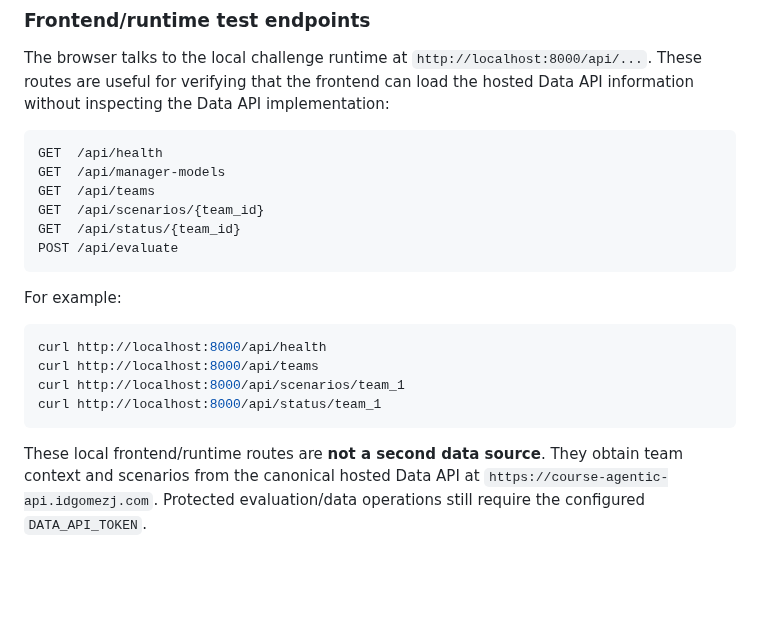
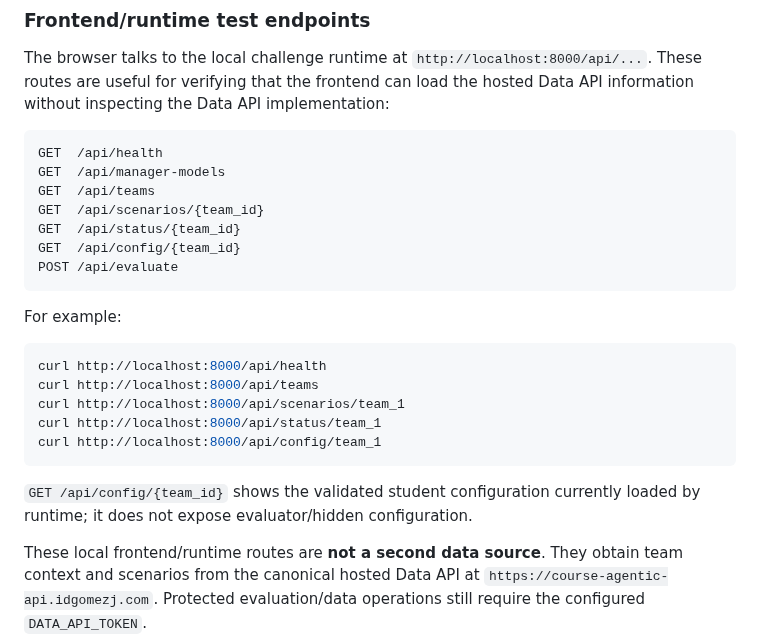
Before and after one commit to idgomezj/course_multi_agents, a Markdown page: agentic-operations-intelligence-challenge/README.md, the part around the change. Drawn GitHub-style; blank space fills up the shorter version.

Commit message:
docs: include validated student config endpoint

````diff
--- a/agentic-operations-intelligence-challenge/README.md
+++ b/agentic-operations-intelligence-challenge/README.md
@@ -254,6 +254,7 @@ GET  /api/manager-models
 GET  /api/teams
 GET  /api/scenarios/{team_id}
 GET  /api/status/{team_id}
+GET  /api/config/{team_id}
 POST /api/evaluate
 ```
 
@@ -264,7 +265,10 @@ curl http://localhost:8000/api/health
 curl http://localhost:8000/api/teams
 curl http://localhost:8000/api/scenarios/team_1
 curl http://localhost:8000/api/status/team_1
+curl http://localhost:8000/api/config/team_1
 ```
+
+`GET /api/config/{team_id}` shows the validated student configuration currently loaded by runtime; it does not expose evaluator/hidden configuration.
 
 These local frontend/runtime routes are **not a second data source**. They obtain team context and scenarios from the canonical hosted Data API at `https://course-agentic-api.idgomezj.com`. Protected evaluation/data operations still require the configured `DATA_API_TOKEN`.
 
````
